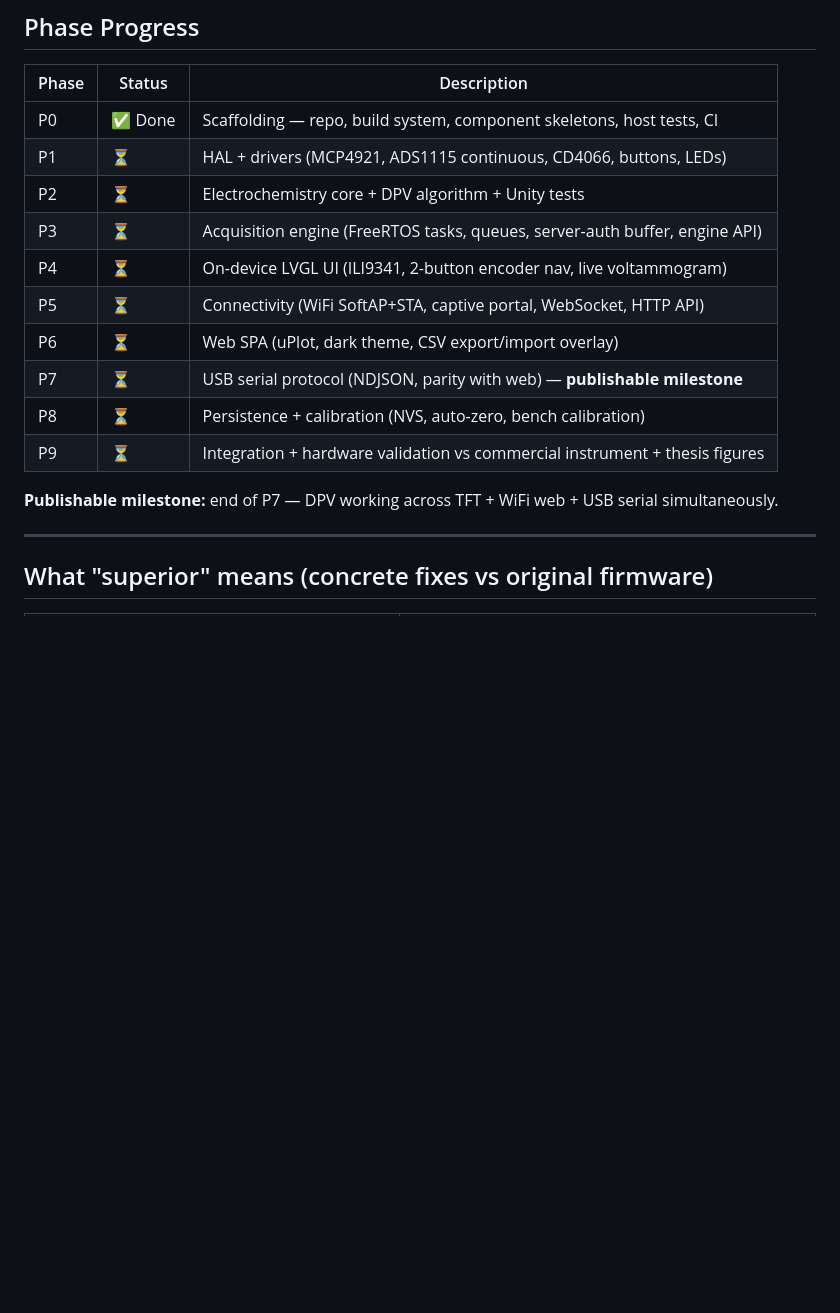
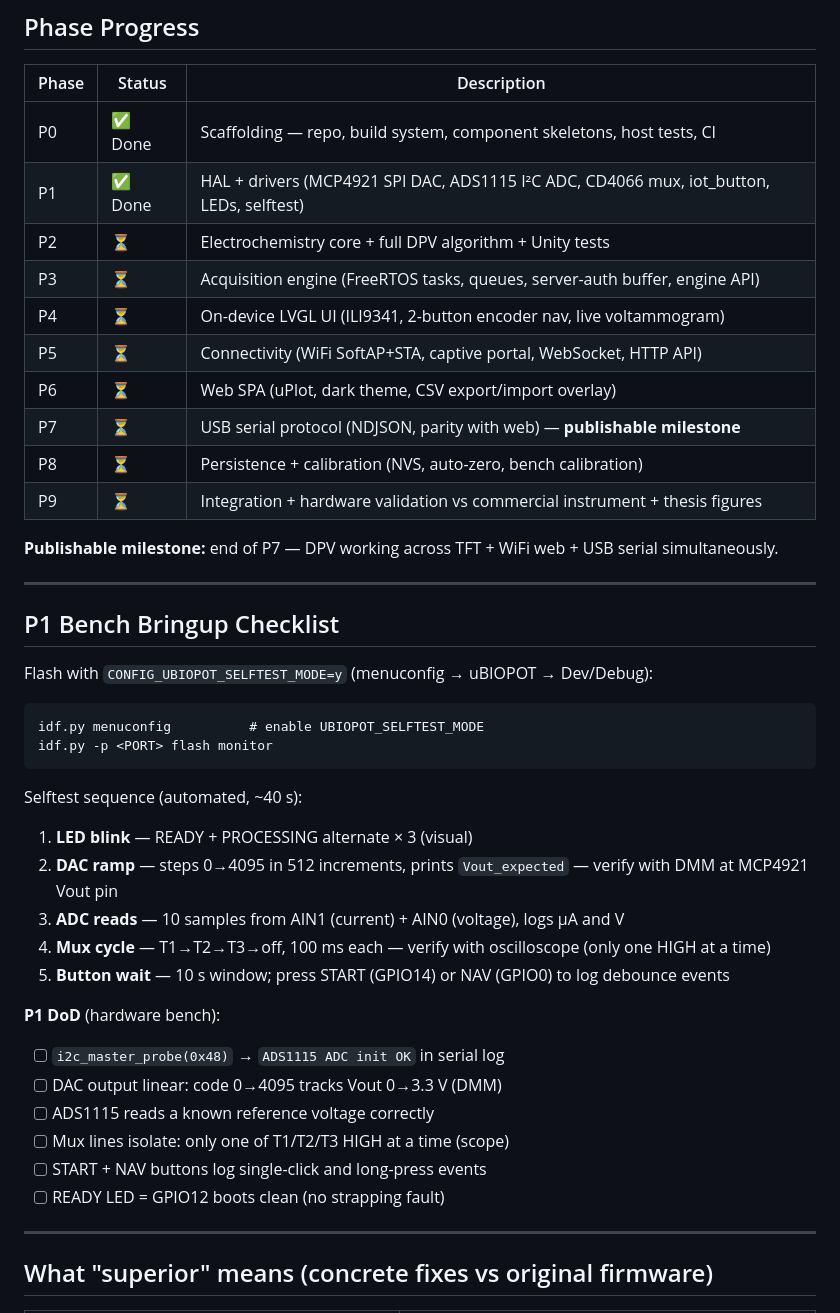
Before and after one commit to Sid180603/uBIOPOT-Firmware, a Markdown page: README.md, the part around the change. GitHub-like rendering; blank space fills up the shorter version.

Commit message:
docs: P1 done in phase table, add bench bringup checklist

```diff
--- a/README.md
+++ b/README.md
@@ -96,8 +96,8 @@ After the first build, commit the generated `dependencies.lock`:
 | Phase | Status | Description |
 |-------|--------|-------------|
 | P0 | ✅ Done | Scaffolding — repo, build system, component skeletons, host tests, CI |
-| P1 | ⏳ | HAL + drivers (MCP4921, ADS1115 continuous, CD4066, buttons, LEDs) |
-| P2 | ⏳ | Electrochemistry core + DPV algorithm + Unity tests |
+| P1 | ✅ Done | HAL + drivers (MCP4921 SPI DAC, ADS1115 I²C ADC, CD4066 mux, iot_button, LEDs, selftest) |
+| P2 | ⏳ | Electrochemistry core + full DPV algorithm + Unity tests |
 | P3 | ⏳ | Acquisition engine (FreeRTOS tasks, queues, server-auth buffer, engine API) |
 | P4 | ⏳ | On-device LVGL UI (ILI9341, 2-button encoder nav, live voltammogram) |
 | P5 | ⏳ | Connectivity (WiFi SoftAP+STA, captive portal, WebSocket, HTTP API) |
@@ -107,6 +107,30 @@ After the first build, commit the generated `dependencies.lock`:
 | P9 | ⏳ | Integration + hardware validation vs commercial instrument + thesis figures |
 
 **Publishable milestone:** end of P7 — DPV working across TFT + WiFi web + USB serial simultaneously.
+
+---
+
+## P1 Bench Bringup Checklist
+
+Flash with `CONFIG_UBIOPOT_SELFTEST_MODE=y` (menuconfig → uBIOPOT → Dev/Debug):
+
+    idf.py menuconfig          # enable UBIOPOT_SELFTEST_MODE
+    idf.py -p <PORT> flash monitor
+
+Selftest sequence (automated, ~40 s):
+1. **LED blink** — READY + PROCESSING alternate × 3 (visual)
+2. **DAC ramp** — steps 0→4095 in 512 increments, prints `Vout_expected` — verify with DMM at MCP4921 Vout pin
+3. **ADC reads** — 10 samples from AIN1 (current) + AIN0 (voltage), logs µA and V
+4. **Mux cycle** — T1→T2→T3→off, 100 ms each — verify with oscilloscope (only one HIGH at a time)
+5. **Button wait** — 10 s window; press START (GPIO14) or NAV (GPIO0) to log debounce events
+
+**P1 DoD** (hardware bench):
+- [ ] `i2c_master_probe(0x48)` → `ADS1115 ADC init OK` in serial log
+- [ ] DAC output linear: code 0→4095 tracks Vout 0→3.3 V (DMM)
+- [ ] ADS1115 reads a known reference voltage correctly
+- [ ] Mux lines isolate: only one of T1/T2/T3 HIGH at a time (scope)
+- [ ] START + NAV buttons log single-click and long-press events
+- [ ] READY LED = GPIO12 boots clean (no strapping fault)
 
 ---
 
```
